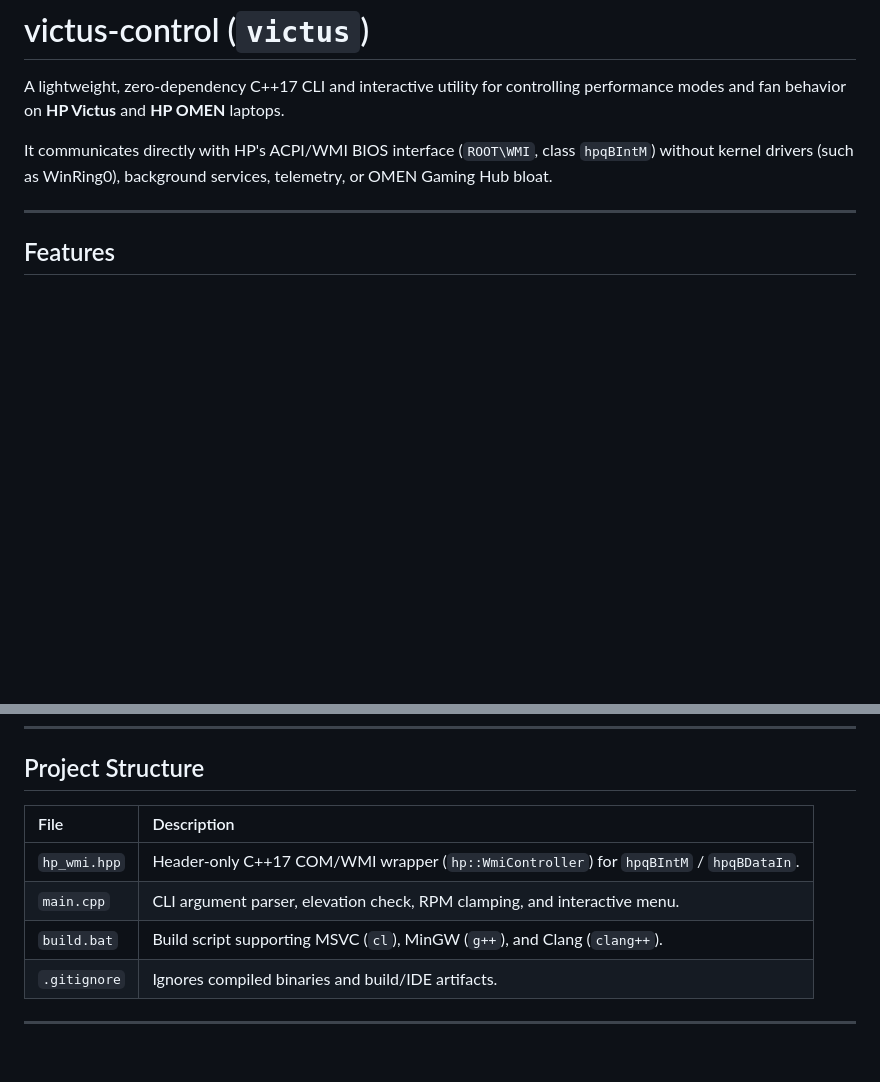
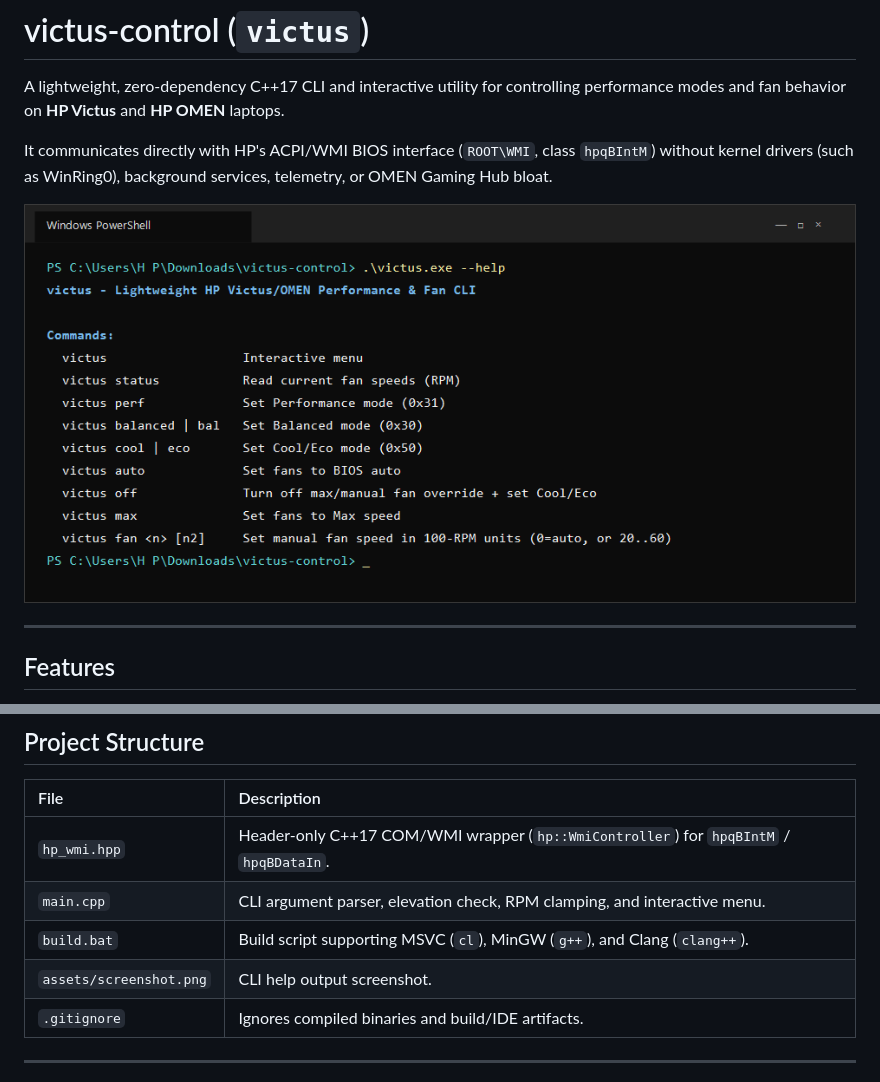
Before and after one commit to dassel-avg-dev/victus-lite, a Markdown page: README.md, 2 parts joined by grey strips. GitHub-like rendering; pictures changed too: assets/screenshot.png (added); blank space fills up the shorter version.

Commit message:
docs: add CLI screenshot to README

```diff
--- a/README.md
+++ b/README.md
@@ -3,6 +3,8 @@
 A lightweight, zero-dependency C++17 CLI and interactive utility for controlling performance modes and fan behavior on **HP Victus** and **HP OMEN** laptops.
 
 It communicates directly with HP's ACPI/WMI BIOS interface (`ROOT\WMI`, class `hpqBIntM`) without kernel drivers (such as WinRing0), background services, telemetry, or OMEN Gaming Hub bloat.
+
+![victus CLI screenshot](assets/screenshot.png)
 
 ---
 
@@ -36,6 +38,7 @@ It communicates directly with HP's ACPI/WMI BIOS interface (`ROOT\WMI`, class `h
 | `hp_wmi.hpp` | Header-only C++17 COM/WMI wrapper (`hp::WmiController`) for `hpqBIntM` / `hpqBDataIn`. |
 | `main.cpp` | CLI argument parser, elevation check, RPM clamping, and interactive menu. |
 | `build.bat` | Build script supporting MSVC (`cl`), MinGW (`g++`), and Clang (`clang++`). |
+| `assets/screenshot.png` | CLI help output screenshot. |
 | `.gitignore` | Ignores compiled binaries and build/IDE artifacts. |
 
 ---
```
